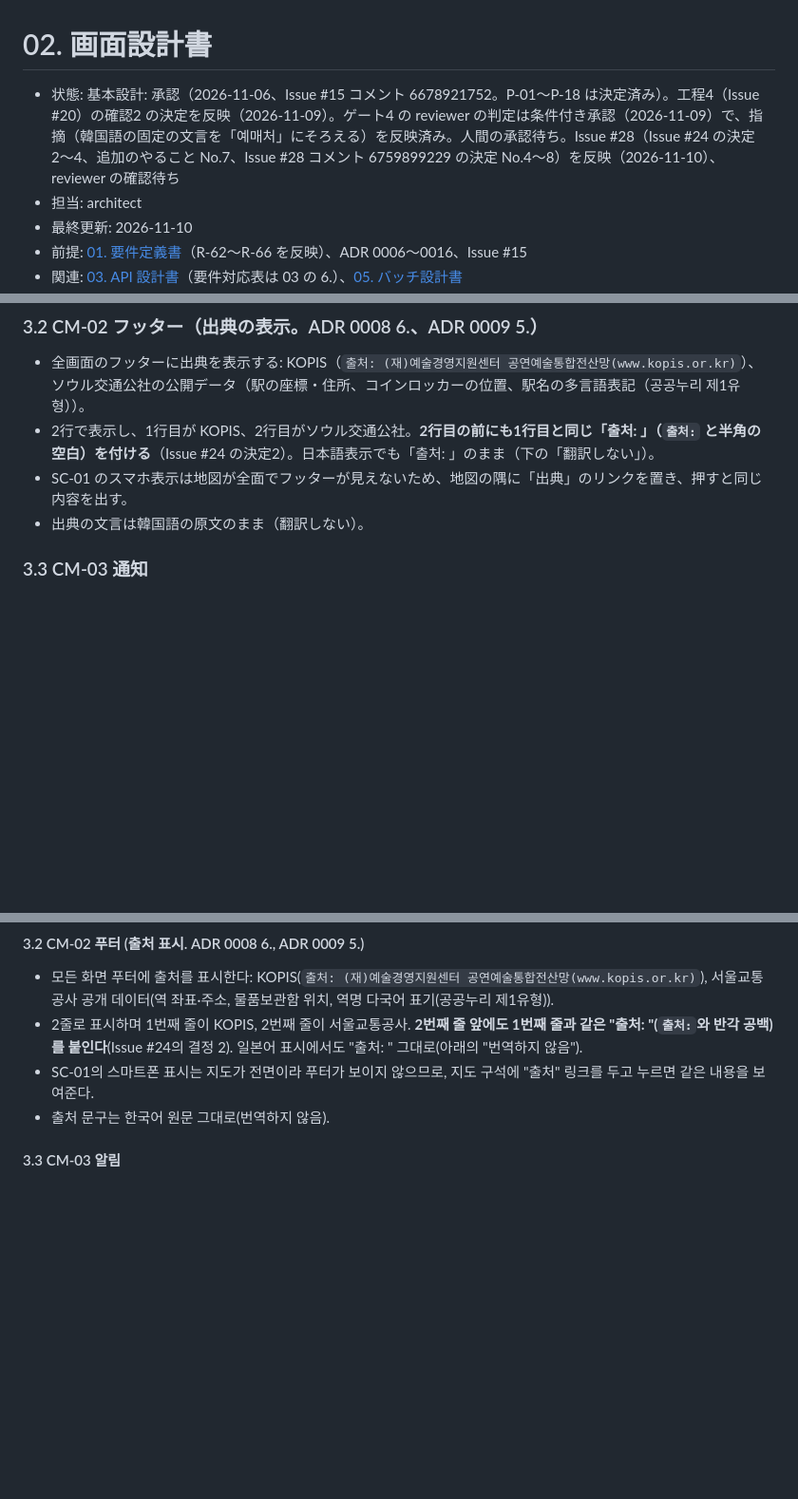
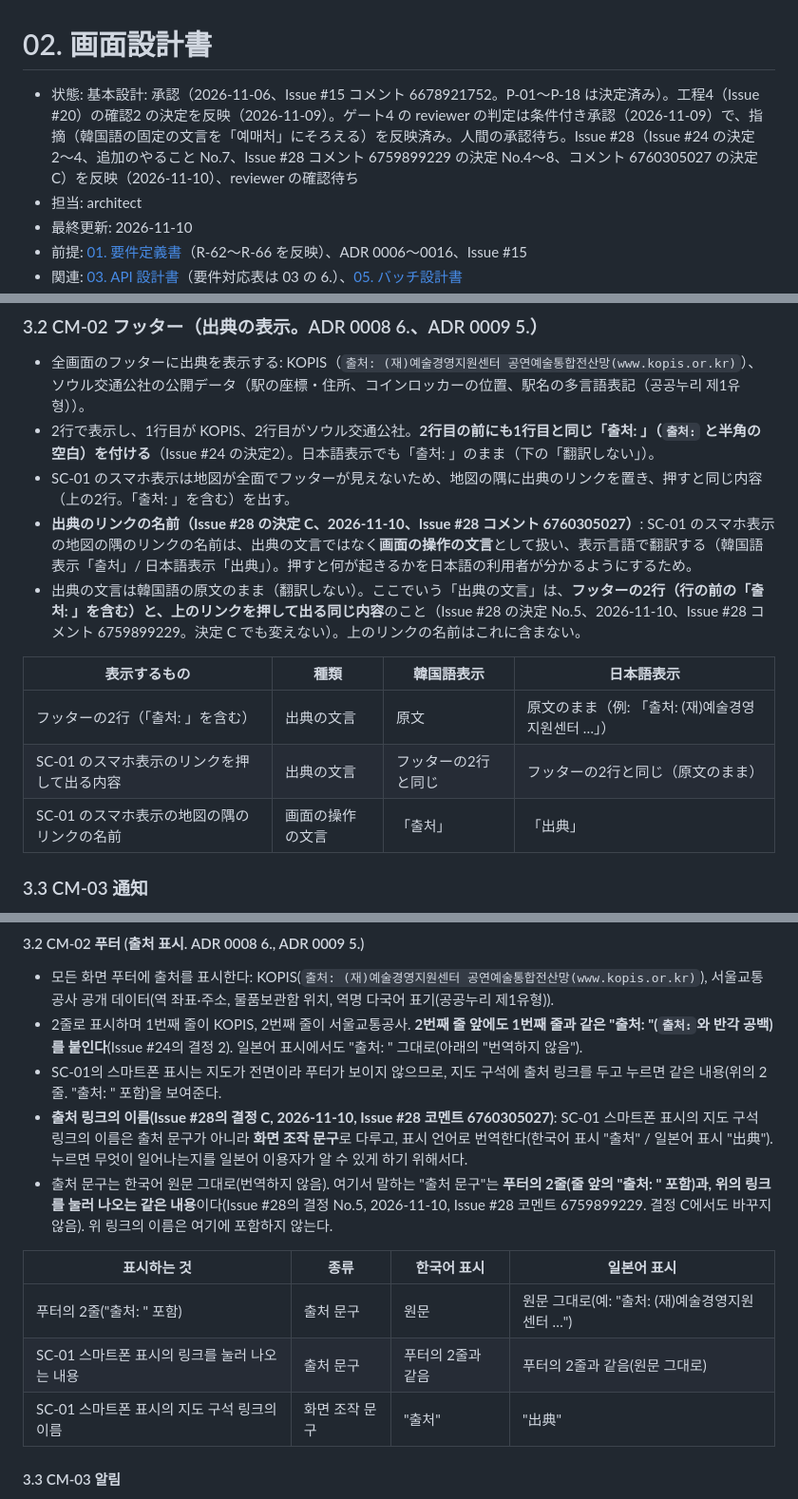
Before and after one commit to YoonByungjin/catticket, a Markdown page: docs/design/02-screens.md, 3 parts joined by grey strips. Shown at 95% size. Drawn GitHub-style; blank space fills up the shorter version.

```diff
--- a/docs/design/02-screens.md
+++ b/docs/design/02-screens.md
@@ -1,6 +1,6 @@
 # 02. 画面設計書
 
-- 状態: 基本設計: 承認（2026-11-06、Issue #15 コメント 6678921752。P-01〜P-18 は決定済み）。工程4（Issue #20）の確認2 の決定を反映（2026-11-09）。ゲート4 の reviewer の判定は条件付き承認（2026-11-09）で、指摘（韓国語の固定の文言を「예매처」にそろえる）を反映済み。人間の承認待ち。Issue #28（Issue #24 の決定2〜4、追加のやること No.7、Issue #28 コメント 6759899229 の決定 No.4〜8）を反映（2026-11-10）、reviewer の確認待ち
+- 状態: 基本設計: 承認（2026-11-06、Issue #15 コメント 6678921752。P-01〜P-18 は決定済み）。工程4（Issue #20）の確認2 の決定を反映（2026-11-09）。ゲート4 の reviewer の判定は条件付き承認（2026-11-09）で、指摘（韓国語の固定の文言を「예매처」にそろえる）を反映済み。人間の承認待ち。Issue #28（Issue #24 の決定2〜4、追加のやること No.7、Issue #28 コメント 6759899229 の決定 No.4〜8、コメント 6760305027 の決定 C）を反映（2026-11-10）、reviewer の確認待ち
 - 担当: architect
 - 最終更新: 2026-11-10
 - 前提: [01. 要件定義書](01-requirements.md)（R-62〜R-66 を反映）、ADR 0006〜0016、Issue #15
@@ -87,8 +88,15 @@
 
 - 全画面のフッターに出典を表示する: KOPIS（`출처: (재)예술경영지원센터 공연예술통합전산망(www.kopis.or.kr)`）、ソウル交通公社の公開データ（駅の座標・住所、コインロッカーの位置、駅名の多言語表記（공공누리 제1유형））。
 - 2行で表示し、1行目が KOPIS、2行目がソウル交通公社。**2行目の前にも1行目と同じ「출처: 」（`출처:` と半角の空白）を付ける**（Issue #24 の決定2）。日本語表示でも「출처: 」のまま（下の「翻訳しない」）。
-- SC-01 のスマホ表示は地図が全面でフッターが見えないため、地図の隅に「出典」のリンクを置き、押すと同じ内容を出す。
-- 出典の文言は韓国語の原文のまま（翻訳しない）。
+- SC-01 のスマホ表示は地図が全面でフッターが見えないため、地図の隅に出典のリンクを置き、押すと同じ内容（上の2行。「출처: 」を含む）を出す。
+- **出典のリンクの名前（Issue #28 の決定 C、2026-11-10、Issue #28 コメント 6760305027）**: SC-01 のスマホ表示の地図の隅のリンクの名前は、出典の文言ではなく**画面の操作の文言**として扱い、表示言語で翻訳する（韓国語表示「출처」/ 日本語表示「出典」）。押すと何が起きるかを日本語の利用者が分かるようにするため。
+- 出典の文言は韓国語の原文のまま（翻訳しない）。ここでいう「出典の文言」は、**フッターの2行（行の前の「출처: 」を含む）と、上のリンクを押して出る同じ内容**のこと（Issue #28 の決定 No.5、2026-11-10、Issue #28 コメント 6759899229。決定 C でも変えない）。上のリンクの名前はこれに含まない。
+
+| 表示するもの | 種類 | 韓国語表示 | 日本語表示 |
+|---|---|---|---|
+| フッターの2行（「출처: 」を含む） | 出典の文言 | 原文 | 原文のまま（例: 「출처: (재)예술경영지원센터 …」） |
+| SC-01 のスマホ表示のリンクを押して出る内容 | 出典の文言 | フッターの2行と同じ | フッターの2行と同じ（原文のまま） |
+| SC-01 のスマホ表示の地図の隅のリンクの名前 | 画面の操作の文言 | 「출처」 | 「出典」 |
 
 ### 3.3 CM-03 通知
 
@@ -615,8 +624,15 @@ flowchart LR
 
 - 모든 화면 푸터에 출처를 표시한다: KOPIS(`출처: (재)예술경영지원센터 공연예술통합전산망(www.kopis.or.kr)`), 서울교통공사 공개 데이터(역 좌표·주소, 물품보관함 위치, 역명 다국어 표기(공공누리 제1유형)).
 - 2줄로 표시하며 1번째 줄이 KOPIS, 2번째 줄이 서울교통공사. **2번째 줄 앞에도 1번째 줄과 같은 "출처: "(`출처:`와 반각 공백)를 붙인다**(Issue #24의 결정 2). 일본어 표시에서도 "출처: " 그대로(아래의 "번역하지 않음").
-- SC-01의 스마트폰 표시는 지도가 전면이라 푸터가 보이지 않으므로, 지도 구석에 "출처" 링크를 두고 누르면 같은 내용을 보여준다.
-- 출처 문구는 한국어 원문 그대로(번역하지 않음).
+- SC-01의 스마트폰 표시는 지도가 전면이라 푸터가 보이지 않으므로, 지도 구석에 출처 링크를 두고 누르면 같은 내용(위의 2줄. "출처: " 포함)을 보여준다.
+- **출처 링크의 이름(Issue #28의 결정 C, 2026-11-10, Issue #28 코멘트 6760305027)**: SC-01 스마트폰 표시의 지도 구석 링크의 이름은 출처 문구가 아니라 **화면 조작 문구**로 다루고, 표시 언어로 번역한다(한국어 표시 "출처" / 일본어 표시 "出典"). 누르면 무엇이 일어나는지를 일본어 이용자가 알 수 있게 하기 위해서다.
+- 출처 문구는 한국어 원문 그대로(번역하지 않음). 여기서 말하는 "출처 문구"는 **푸터의 2줄(줄 앞의 "출처: " 포함)과, 위의 링크를 눌러 나오는 같은 내용**이다(Issue #28의 결정 No.5, 2026-11-10, Issue #28 코멘트 6759899229. 결정 C에서도 바꾸지 않음). 위 링크의 이름은 여기에 포함하지 않는다.
+
+| 표시하는 것 | 종류 | 한국어 표시 | 일본어 표시 |
+|---|---|---|---|
+| 푸터의 2줄("출처: " 포함) | 출처 문구 | 원문 | 원문 그대로(예: "출처: (재)예술경영지원센터 …") |
+| SC-01 스마트폰 표시의 링크를 눌러 나오는 내용 | 출처 문구 | 푸터의 2줄과 같음 | 푸터의 2줄과 같음(원문 그대로) |
+| SC-01 스마트폰 표시의 지도 구석 링크의 이름 | 화면 조작 문구 | "출처" | "出典" |
 
 #### 3.3 CM-03 알림
 
```
Also changed, not shown: other parts of docs/design/02-screens.md (+5 -3 lines), docs/design/README.md (+2 -2 lines).
